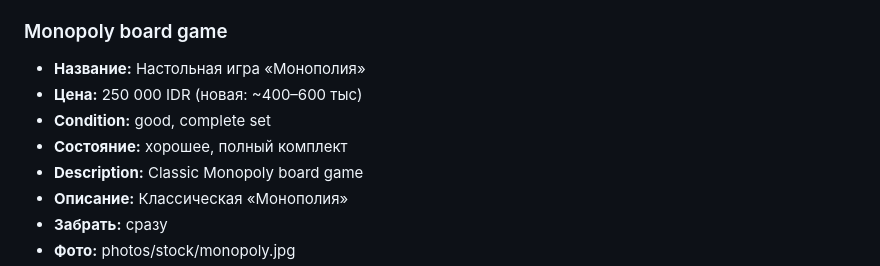
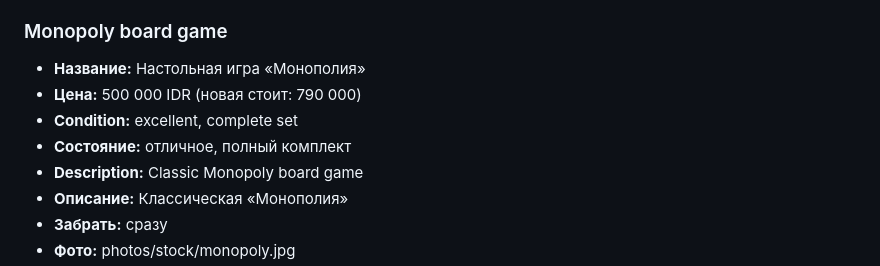
Before and after one commit to meromer0w/bali-sale, a Markdown page: items.md, the part around the change. Rendered like a GitHub page.

Commit message:
Monopoly: 500K, excellent condition
Co-Authored-By: Claude Opus 5.5 <noreply@anthropic.com>

```diff
--- a/items.md
+++ b/items.md
@@ -270,9 +270,9 @@
 
 ### Monopoly board game
 - **Название:** Настольная игра «Монополия»
-- **Цена:** 250 000 IDR   (новая: ~400–600 тыс)
-- **Condition:** good, complete set
-- **Состояние:** хорошее, полный комплект
+- **Цена:** 500 000 IDR   (новая стоит: 790 000)
+- **Condition:** excellent, complete set
+- **Состояние:** отличное, полный комплект
 - **Description:** Classic Monopoly board game
 - **Описание:** Классическая «Монополия»
 - **Забрать:** сразу
```
